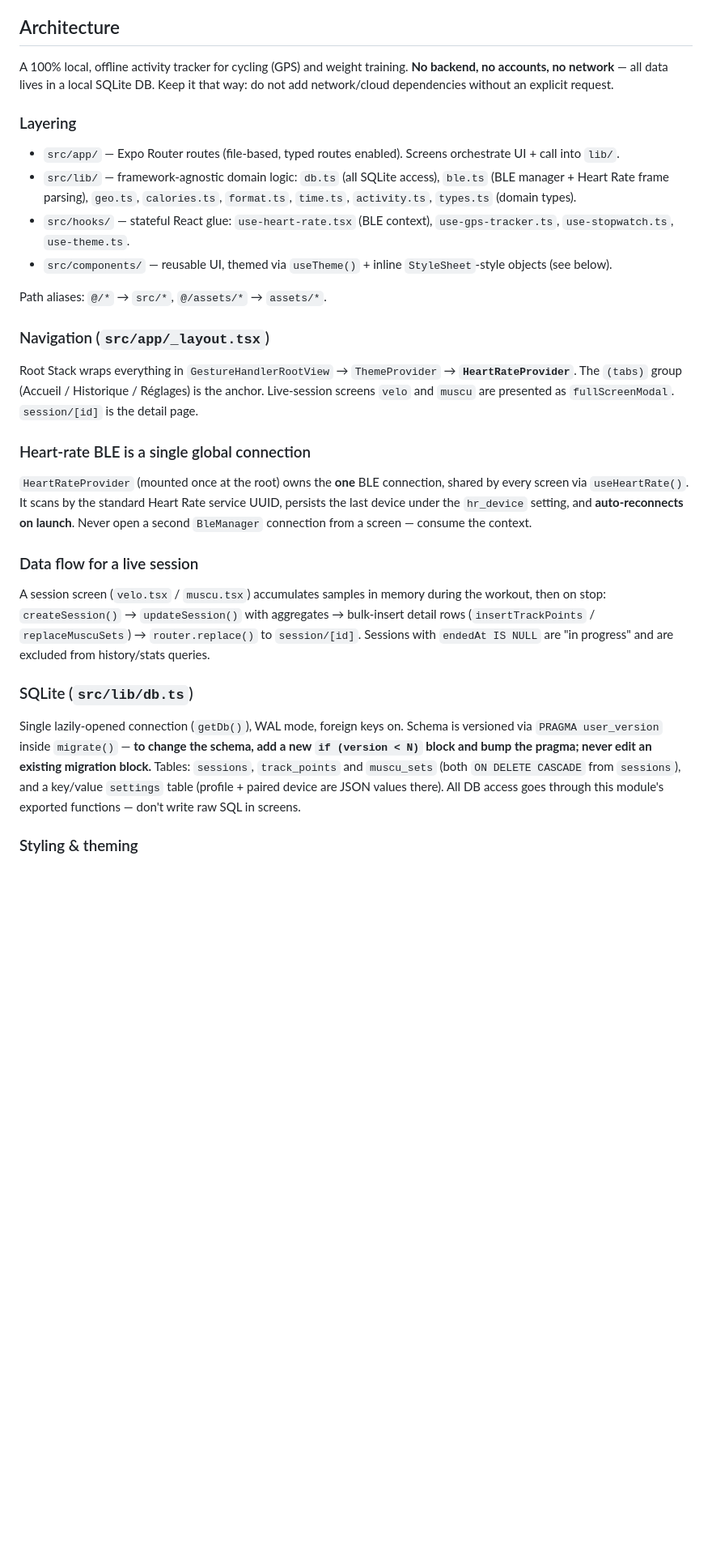
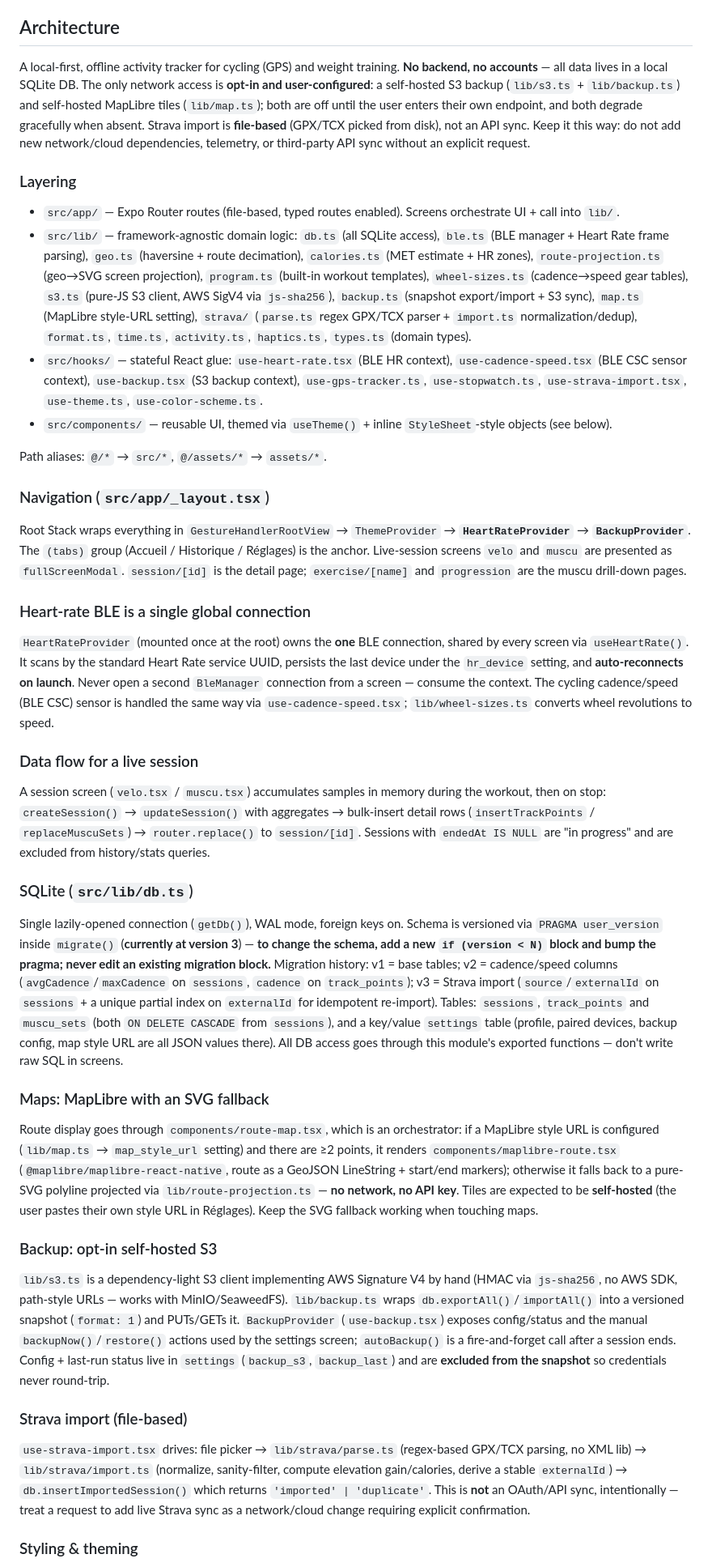
Before and after one commit to Wifsimster/elan, a Markdown page: CLAUDE.md, the part around the change. Shown at 81% size. Drawn GitHub-style; blank space fills up the shorter version.

Commit message:
docs(claude): mettre à jour CLAUDE.md (cartes, sauvegarde S3, import Strava, BLE cadence, schéma v3)
Co-Authored-By: Claude Opus 4.8 (1M context) <noreply@anthropic.com>

```diff
--- a/CLAUDE.md
+++ b/CLAUDE.md
@@ -24,24 +24,24 @@ Bluetooth (`react-native-ble-plx`) does **not** work in Expo Go — you must run
 
 ## Architecture
 
-A 100% local, offline activity tracker for cycling (GPS) and weight training. **No backend, no accounts, no network** — all data lives in a local SQLite DB. Keep it that way: do not add network/cloud dependencies without an explicit request.
+A local-first, offline activity tracker for cycling (GPS) and weight training. **No backend, no accounts** — all data lives in a local SQLite DB. The only network access is **opt-in and user-configured**: a self-hosted S3 backup (`lib/s3.ts` + `lib/backup.ts`) and self-hosted MapLibre tiles (`lib/map.ts`); both are off until the user enters their own endpoint, and both degrade gracefully when absent. Strava import is **file-based** (GPX/TCX picked from disk), not an API sync. Keep it this way: do not add new network/cloud dependencies, telemetry, or third-party API sync without an explicit request.
 
 ### Layering
 
 - `src/app/` — Expo Router routes (file-based, typed routes enabled). Screens orchestrate UI + call into `lib/`.
-- `src/lib/` — framework-agnostic domain logic: `db.ts` (all SQLite access), `ble.ts` (BLE manager + Heart Rate frame parsing), `geo.ts`, `calories.ts`, `format.ts`, `time.ts`, `activity.ts`, `types.ts` (domain types).
-- `src/hooks/` — stateful React glue: `use-heart-rate.tsx` (BLE context), `use-gps-tracker.ts`, `use-stopwatch.ts`, `use-theme.ts`.
+- `src/lib/` — framework-agnostic domain logic: `db.ts` (all SQLite access), `ble.ts` (BLE manager + Heart Rate frame parsing), `geo.ts` (haversine + route decimation), `calories.ts` (MET estimate + HR zones), `route-projection.ts` (geo→SVG screen projection), `program.ts` (built-in workout templates), `wheel-sizes.ts` (cadence→speed gear tables), `s3.ts` (pure-JS S3 client, AWS SigV4 via `js-sha256`), `backup.ts` (snapshot export/import + S3 sync), `map.ts` (MapLibre style-URL setting), `strava/` (`parse.ts` regex GPX/TCX parser + `import.ts` normalization/dedup), `format.ts`, `time.ts`, `activity.ts`, `haptics.ts`, `types.ts` (domain types).
+- `src/hooks/` — stateful React glue: `use-heart-rate.tsx` (BLE HR context), `use-cadence-speed.tsx` (BLE CSC sensor context), `use-backup.tsx` (S3 backup context), `use-gps-tracker.ts`, `use-stopwatch.ts`, `use-strava-import.tsx`, `use-theme.ts`, `use-color-scheme.ts`.
 - `src/components/` — reusable UI, themed via `useTheme()` + inline `StyleSheet`-style objects (see below).
 
 Path aliases: `@/*` → `src/*`, `@/assets/*` → `assets/*`.
 
 ### Navigation (`src/app/_layout.tsx`)
 
-Root Stack wraps everything in `GestureHandlerRootView` → `ThemeProvider` → **`HeartRateProvider`**. The `(tabs)` group (Accueil / Historique / Réglages) is the anchor. Live-session screens `velo` and `muscu` are presented as `fullScreenModal`. `session/[id]` is the detail page.
+Root Stack wraps everything in `GestureHandlerRootView` → `ThemeProvider` → **`HeartRateProvider`** → **`BackupProvider`**. The `(tabs)` group (Accueil / Historique / Réglages) is the anchor. Live-session screens `velo` and `muscu` are presented as `fullScreenModal`. `session/[id]` is the detail page; `exercise/[name]` and `progression` are the muscu drill-down pages.
 
 ### Heart-rate BLE is a single global connection
 
-`HeartRateProvider` (mounted once at the root) owns the **one** BLE connection, shared by every screen via `useHeartRate()`. It scans by the standard Heart Rate service UUID, persists the last device under the `hr_device` setting, and **auto-reconnects on launch**. Never open a second `BleManager` connection from a screen — consume the context.
+`HeartRateProvider` (mounted once at the root) owns the **one** BLE connection, shared by every screen via `useHeartRate()`. It scans by the standard Heart Rate service UUID, persists the last device under the `hr_device` setting, and **auto-reconnects on launch**. Never open a second `BleManager` connection from a screen — consume the context. The cycling cadence/speed (BLE CSC) sensor is handled the same way via `use-cadence-speed.tsx`; `lib/wheel-sizes.ts` converts wheel revolutions to speed.
 
 ### Data flow for a live session
 
@@ -49,7 +49,19 @@ A session screen (`velo.tsx` / `muscu.tsx`) accumulates samples in memory during
 
 ### SQLite (`src/lib/db.ts`)
 
-Single lazily-opened connection (`getDb()`), WAL mode, foreign keys on. Schema is versioned via `PRAGMA user_version` inside `migrate()` — **to change the schema, add a new `if (version < N)` block and bump the pragma; never edit an existing migration block.** Tables: `sessions`, `track_points` and `muscu_sets` (both `ON DELETE CASCADE` from `sessions`), and a key/value `settings` table (profile + paired device are JSON values there). All DB access goes through this module's exported functions — don't write raw SQL in screens.
+Single lazily-opened connection (`getDb()`), WAL mode, foreign keys on. Schema is versioned via `PRAGMA user_version` inside `migrate()` (**currently at version 3**) — **to change the schema, add a new `if (version < N)` block and bump the pragma; never edit an existing migration block.** Migration history: v1 = base tables; v2 = cadence/speed columns (`avgCadence`/`maxCadence` on `sessions`, `cadence` on `track_points`); v3 = Strava import (`source`/`externalId` on `sessions` + a unique partial index on `externalId` for idempotent re-import). Tables: `sessions`, `track_points` and `muscu_sets` (both `ON DELETE CASCADE` from `sessions`), and a key/value `settings` table (profile, paired devices, backup config, map style URL are all JSON values there). All DB access goes through this module's exported functions — don't write raw SQL in screens.
+
+### Maps: MapLibre with an SVG fallback
+
+Route display goes through `components/route-map.tsx`, which is an orchestrator: if a MapLibre style URL is configured (`lib/map.ts` → `map_style_url` setting) and there are ≥2 points, it renders `components/maplibre-route.tsx` (`@maplibre/maplibre-react-native`, route as a GeoJSON LineString + start/end markers); otherwise it falls back to a pure-SVG polyline projected via `lib/route-projection.ts` — **no network, no API key**. Tiles are expected to be **self-hosted** (the user pastes their own style URL in Réglages). Keep the SVG fallback working when touching maps.
+
+### Backup: opt-in self-hosted S3
+
+`lib/s3.ts` is a dependency-light S3 client implementing AWS Signature V4 by hand (HMAC via `js-sha256`, no AWS SDK, path-style URLs — works with MinIO/SeaweedFS). `lib/backup.ts` wraps `db.exportAll()`/`importAll()` into a versioned snapshot (`format: 1`) and PUTs/GETs it. `BackupProvider` (`use-backup.tsx`) exposes config/status and the manual `backupNow()`/`restore()` actions used by the settings screen; `autoBackup()` is a fire-and-forget call after a session ends. Config + last-run status live in `settings` (`backup_s3`, `backup_last`) and are **excluded from the snapshot** so credentials never round-trip.
+
+### Strava import (file-based)
+
+`use-strava-import.tsx` drives: file picker → `lib/strava/parse.ts` (regex-based GPX/TCX parsing, no XML lib) → `lib/strava/import.ts` (normalize, sanity-filter, compute elevation gain/calories, derive a stable `externalId`) → `db.insertImportedSession()` which returns `'imported' | 'duplicate'`. This is **not** an OAuth/API sync, intentionally — treat a request to add live Strava sync as a network/cloud change requiring explicit confirmation.
 
 ### Styling & theming
 
```
